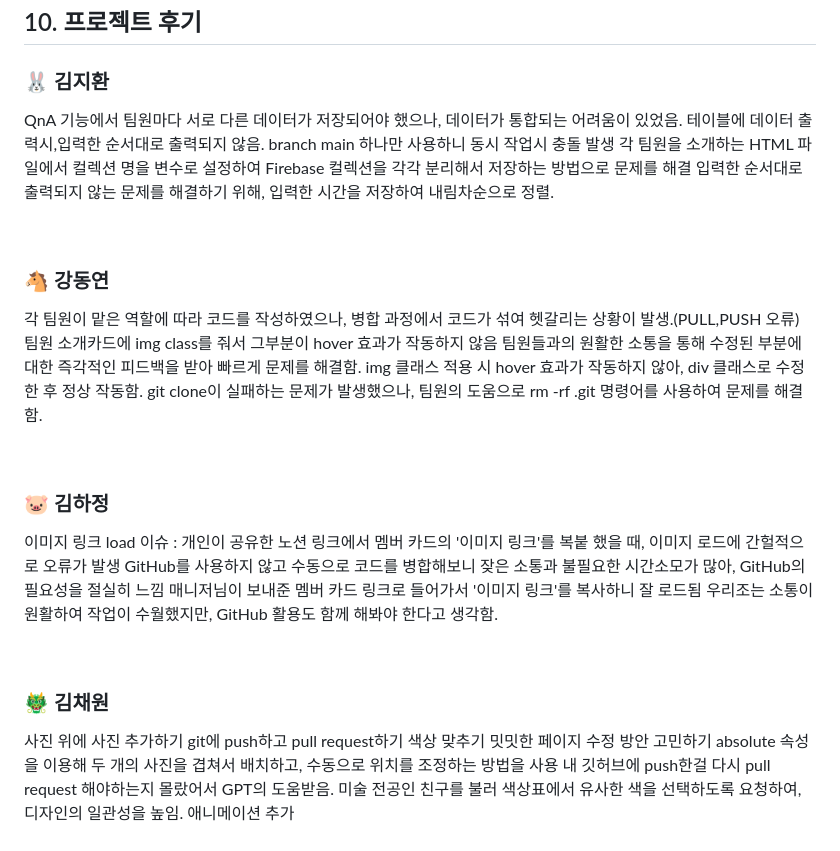
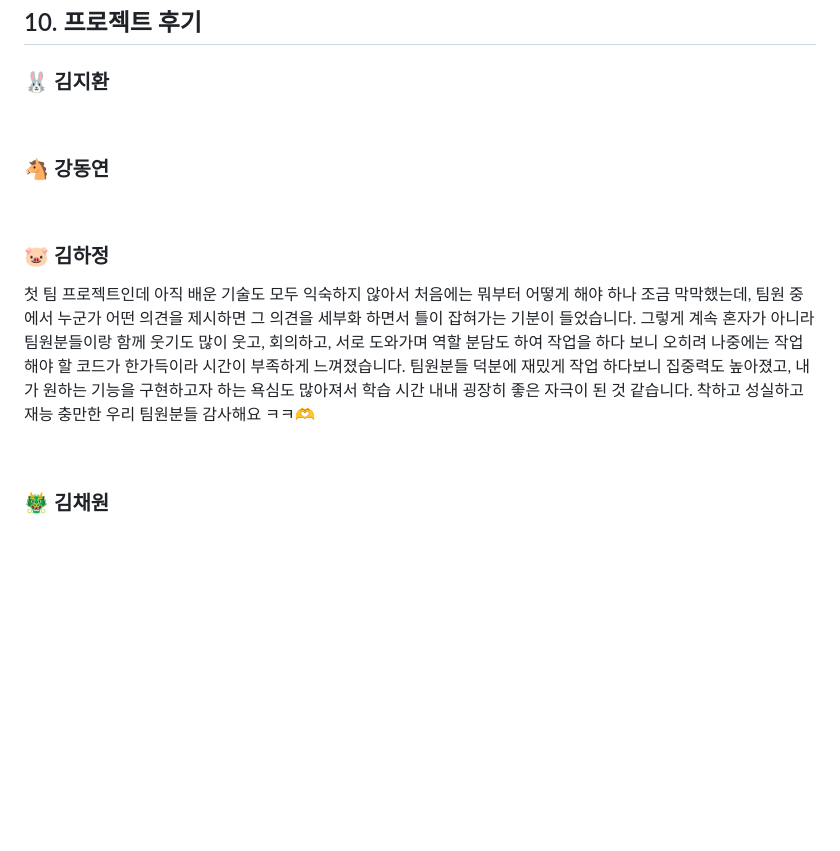
Before and after one commit to chaewon9999/TeamPage, a Markdown page: README.md, the part around the change. GitHub-like rendering; blank space fills up the shorter version.

```diff
--- a/README.md
+++ b/README.md
@@ -340,39 +340,21 @@
 
 ### 🐰 김지환
 
-QnA 기능에서 팀원마다 서로 다른 데이터가 저장되어야 했으나, 데이터가 통합되는 어려움이 있었음.
-테이블에 데이터 출력시,입력한 순서대로 출력되지 않음.
-branch main 하나만 사용하니 동시 작업시 충돌 발생
-각 팀원을 소개하는 HTML 파일에서 컬렉션 명을 변수로 설정하여 Firebase 컬렉션을 각각 분리해서 저장하는 방법으로 문제를 해결
-입력한 순서대로 출력되지 않는 문제를 해결하기 위해, 입력한 시간을 저장하여 내림차순으로 정렬.
+
 
 <br>
 
 ### 🐴 강동연
-각 팀원이 맡은 역할에 따라 코드를 작성하였으나, 병합 과정에서 코드가 섞여 헷갈리는 상황이 발생.(PULL,PUSH 오류)
-팀원 소개카드에 img class를 줘서 그부분이 hover 효과가 작동하지 않음
-팀원들과의 원활한 소통을 통해 수정된 부분에 대한 즉각적인 피드백을 받아 빠르게 문제를 해결함.
-img 클래스 적용 시 hover 효과가 작동하지 않아, div 클래스로 수정한 후 정상 작동함.
-git clone이 실패하는 문제가 발생했으나, 팀원의 도움으로 rm -rf .git 명령어를 사용하여 문제를 해결함.
+
+
 
 <br>
 
 ### 🐷 김하정
 
-이미지 링크 load 이슈 : 개인이 공유한 노션 링크에서 멤버 카드의 '이미지 링크'를 복붙 했을 때, 이미지 로드에 간헐적으로 오류가 발생
-GitHub를 사용하지 않고 수동으로 코드를 병합해보니 잦은 소통과 불필요한 시간소모가 많아, GitHub의 필요성을 절실히 느낌
-매니저님이 보내준 멤버 카드 링크로 들어가서 '이미지 링크'를 복사하니 잘 로드됨
-우리조는 소통이 원활하여 작업이 수월했지만, GitHub 활용도 함께 해봐야 한다고 생각함.
+첫 팀 프로젝트인데 아직 배운 기술도 모두 익숙하지 않아서 처음에는 뭐부터 어떻게 해야 하나 조금 막막했는데, 팀원 중에서 누군가 어떤 의견을 제시하면 그 의견을 세부화 하면서 틀이 잡혀가는 기분이 들었습니다. 그렇게 계속 혼자가 아니라 팀원분들이랑 함께 웃기도 많이 웃고, 회의하고, 서로 도와가며 역할 분담도 하여 작업을 하다 보니 오히려 나중에는 작업해야 할 코드가 한가득이라 시간이 부족하게 느껴졌습니다.
+팀원분들 덕분에 재밌게 작업 하다보니 집중력도 높아졌고, 내가 원하는 기능을 구현하고자 하는 욕심도 많아져서 학습 시간 내내 굉장히 좋은 자극이 된 것 같습니다. 착하고 성실하고 재능 충만한 우리 팀원분들 감사해요 ㅋㅋ🫶
 
 <br>
 
 ### 🐲 김채원
-
-사진 위에 사진 추가하기
-git에 push하고 pull request하기
-색상 맞추기
-밋밋한 페이지 수정 방안 고민하기
-absolute 속성을 이용해 두 개의 사진을 겹쳐서 배치하고, 수동으로 위치를 조정하는 방법을 사용
-내 깃허브에 push한걸 다시 pull request 해야하는지 몰랐어서 GPT의 도움받음.
-미술 전공인 친구를 불러 색상표에서 유사한 색을 선택하도록 요청하여, 디자인의 일관성을 높임.
-애니메이션 추가
```
